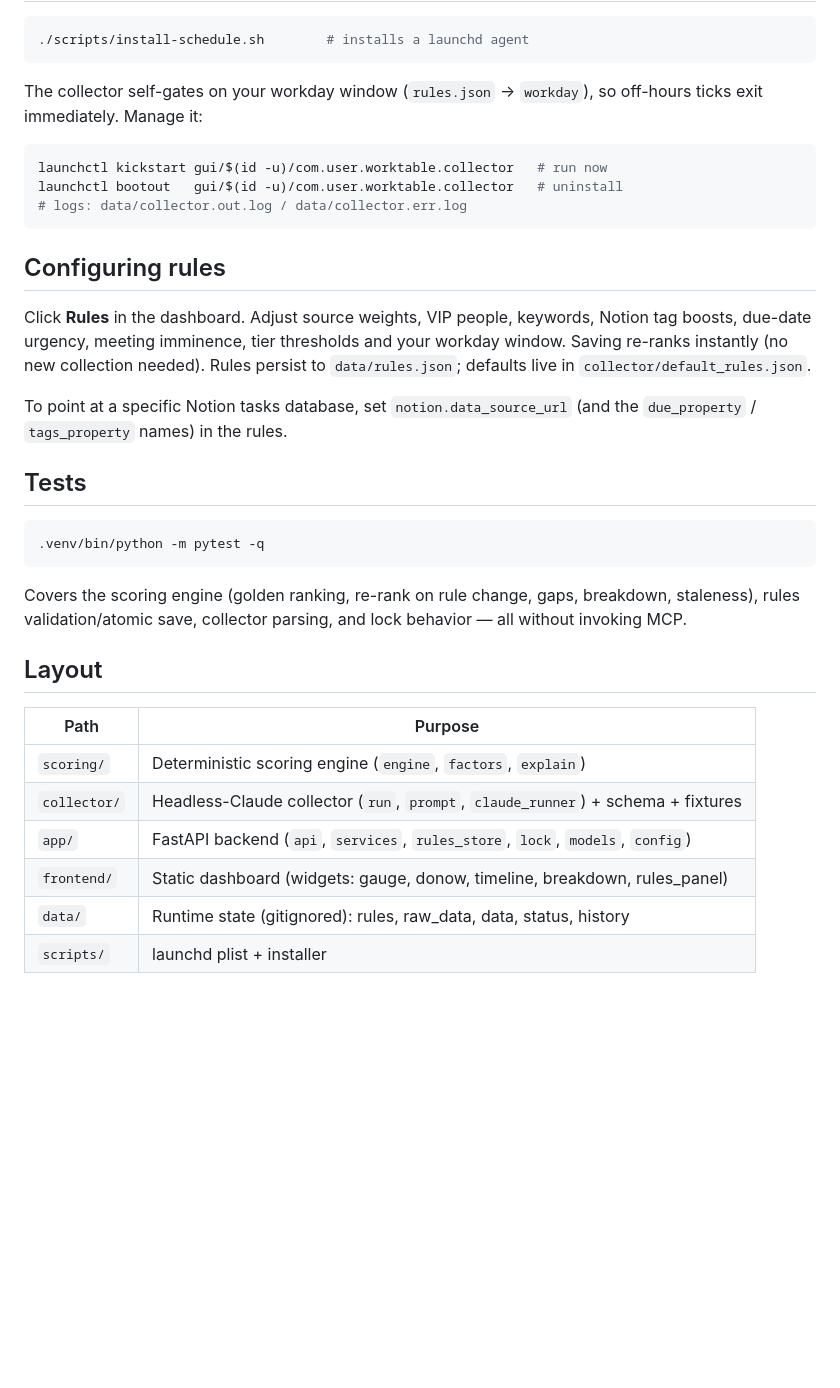
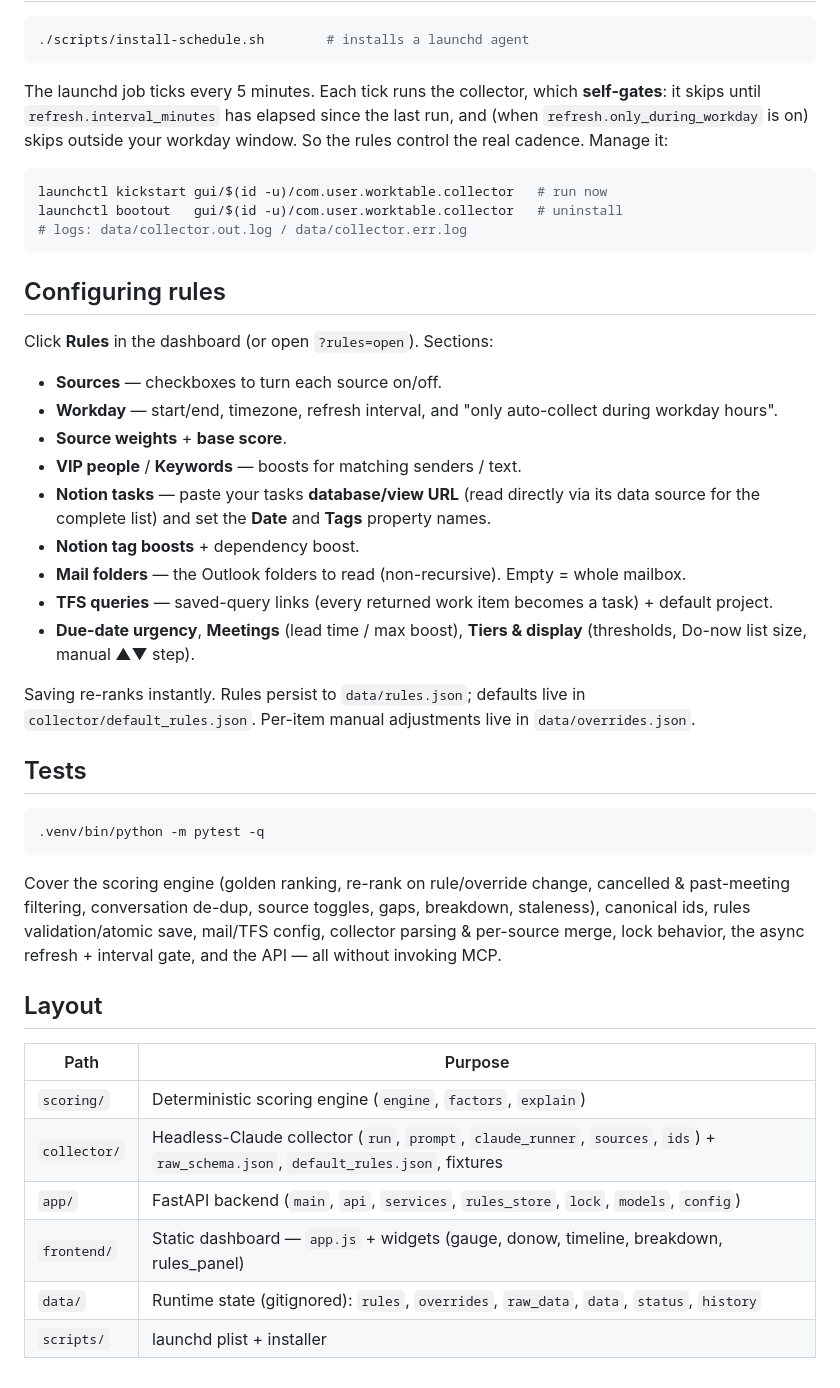
Before and after one commit to alabarthur/work-dashboard, a Markdown page: README.md, the part around one of its changes. Drawn GitHub-style; blank space fills up the shorter version.

````diff
--- a/README.md
+++ b/README.md
@@ -59,8 +81,10 @@ This invokes `claude -p` with your Notion + Microsoft 365 connectors. Requiremen
 ./scripts/install-schedule.sh        # installs a launchd agent
 ```
 
-The collector self-gates on your workday window (`rules.json` → `workday`), so off-hours
-ticks exit immediately. Manage it:
+The launchd job ticks every 5 minutes. Each tick runs the collector, which **self-gates**:
+it skips until `refresh.interval_minutes` has elapsed since the last run, and (when
+`refresh.only_during_workday` is on) skips outside your workday window. So the rules
+control the real cadence. Manage it:
 
 ```bash
 launchctl kickstart gui/$(id -u)/com.user.worktable.collector   # run now
@@ -70,13 +94,24 @@ launchctl bootout   gui/$(id -u)/com.user.worktable.collector   # uninstall
 
 ## Configuring rules
 
-Click **Rules** in the dashboard. Adjust source weights, VIP people, keywords, Notion tag
-boosts, due-date urgency, meeting imminence, tier thresholds and your workday window.
-Saving re-ranks instantly (no new collection needed). Rules persist to `data/rules.json`;
-defaults live in `collector/default_rules.json`.
+Click **Rules** in the dashboard (or open `?rules=open`). Sections:
 
-To point at a specific Notion tasks database, set `notion.data_source_url` (and the
-`due_property` / `tags_property` names) in the rules.
+- **Sources** — checkboxes to turn each source on/off.
+- **Workday** — start/end, timezone, refresh interval, and "only auto-collect during
+  workday hours".
+- **Source weights** + **base score**.
+- **VIP people** / **Keywords** — boosts for matching senders / text.
+- **Notion tasks** — paste your tasks **database/view URL** (read directly via its data
+  source for the complete list) and set the **Date** and **Tags** property names.
+- **Notion tag boosts** + dependency boost.
+- **Mail folders** — the Outlook folders to read (non-recursive). Empty = whole mailbox.
+- **TFS queries** — saved-query links (every returned work item becomes a task) + default
+  project.
+- **Due-date urgency**, **Meetings** (lead time / max boost), **Tiers & display**
+  (thresholds, Do-now list size, manual ▲▼ step).
+
+Saving re-ranks instantly. Rules persist to `data/rules.json`; defaults live in
+`collector/default_rules.json`. Per-item manual adjustments live in `data/overrides.json`.
 
 ## Tests
 
@@ -84,8 +119,10 @@ To point at a specific Notion tasks database, set `notion.data_source_url` (and
 .venv/bin/python -m pytest -q
 ```
 
-Covers the scoring engine (golden ranking, re-rank on rule change, gaps, breakdown,
-staleness), rules validation/atomic save, collector parsing, and lock behavior — all
+Cover the scoring engine (golden ranking, re-rank on rule/override change, cancelled &
+past-meeting filtering, conversation de-dup, source toggles, gaps, breakdown, staleness),
+canonical ids, rules validation/atomic save, mail/TFS config, collector parsing &
+per-source merge, lock behavior, the async refresh + interval gate, and the API — all
 without invoking MCP.
 
 ## Layout
@@ -93,8 +130,8 @@ without invoking MCP.
 | Path | Purpose |
 |------|---------|
 | `scoring/` | Deterministic scoring engine (`engine`, `factors`, `explain`) |
-| `collector/` | Headless-Claude collector (`run`, `prompt`, `claude_runner`) + schema + fixtures |
-| `app/` | FastAPI backend (`api`, `services`, `rules_store`, `lock`, `models`, `config`) |
-| `frontend/` | Static dashboard (widgets: gauge, donow, timeline, breakdown, rules_panel) |
-| `data/` | Runtime state (gitignored): rules, raw_data, data, status, history |
+| `collector/` | Headless-Claude collector (`run`, `prompt`, `claude_runner`, `sources`, `ids`) + `raw_schema.json`, `default_rules.json`, fixtures |
+| `app/` | FastAPI backend (`main`, `api`, `services`, `rules_store`, `lock`, `models`, `config`) |
+| `frontend/` | Static dashboard — `app.js` + widgets (gauge, donow, timeline, breakdown, rules_panel) |
+| `data/` | Runtime state (gitignored): `rules`, `overrides`, `raw_data`, `data`, `status`, `history` |
 | `scripts/` | launchd plist + installer |
````
Also changed, not shown: other parts of README.md (+51 -29 lines).
